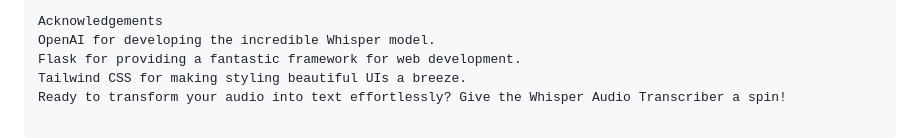
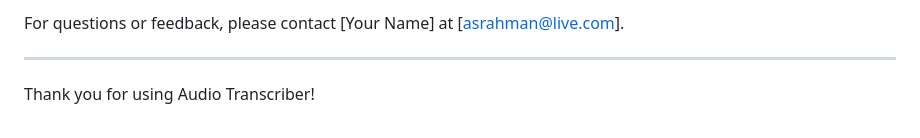
Before and after one commit to asrahmann/Audio_Transcriber, a Markdown page: Readme.md, the part around one of its changes. Rendered like a GitHub page.

```diff
--- a/Readme.md
+++ b/Readme.md
@@ -131,6 +97,6 @@ This project is open-source and available under the MIT License.
 
-Acknowledgements
-OpenAI for developing the incredible Whisper model.
-Flask for providing a fantastic framework for web development.
-Tailwind CSS for making styling beautiful UIs a breeze.
-Ready to transform your audio into text effortlessly? Give the Whisper Audio Transcriber a spin!
+For questions or feedback, please contact [Your Name] at [asrahman@live.com].
+
+---
+
+Thank you for using Audio Transcriber!
```
Also changed, not shown: other parts of Readme.md (+70 -104 lines).
